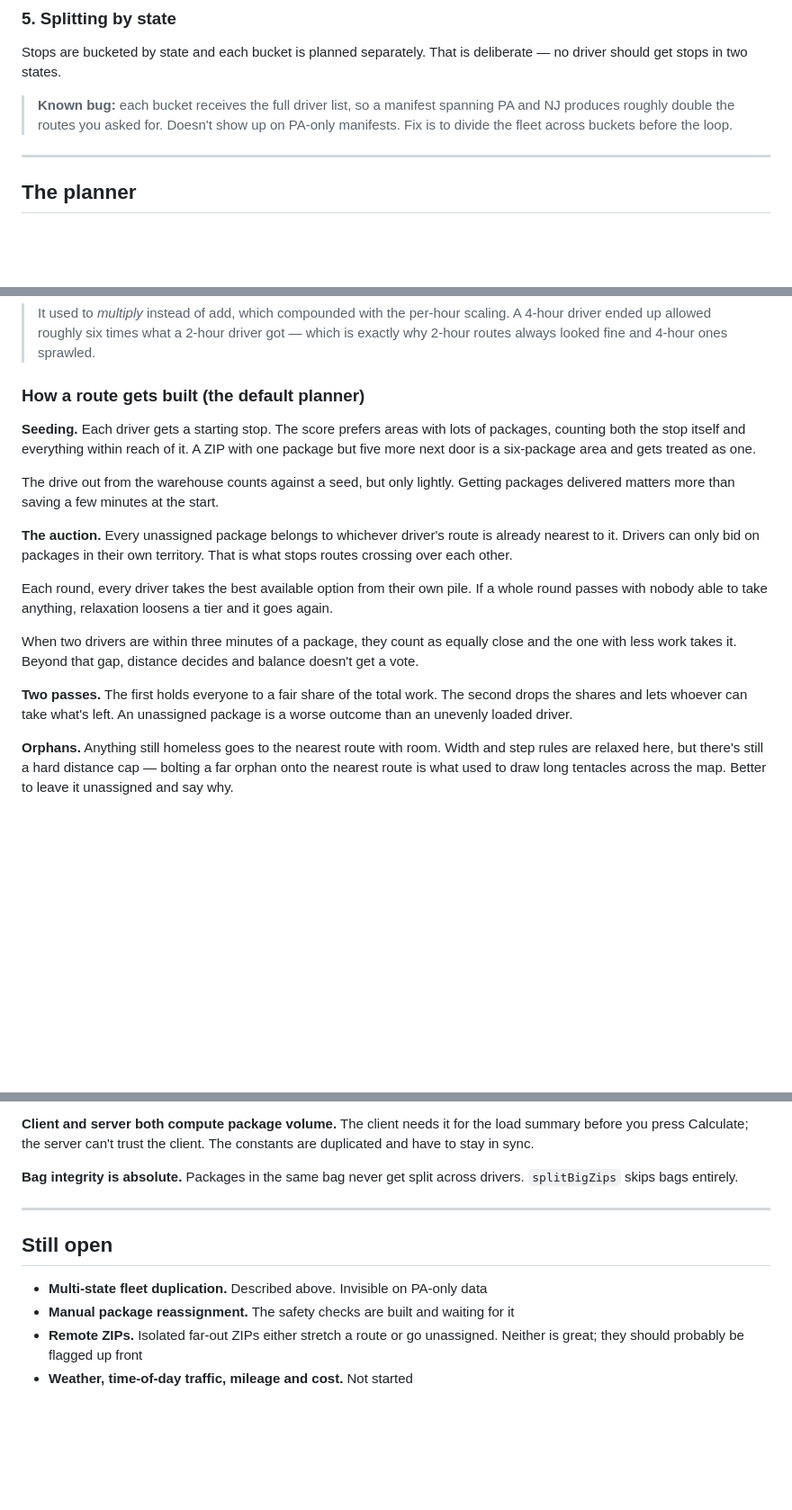
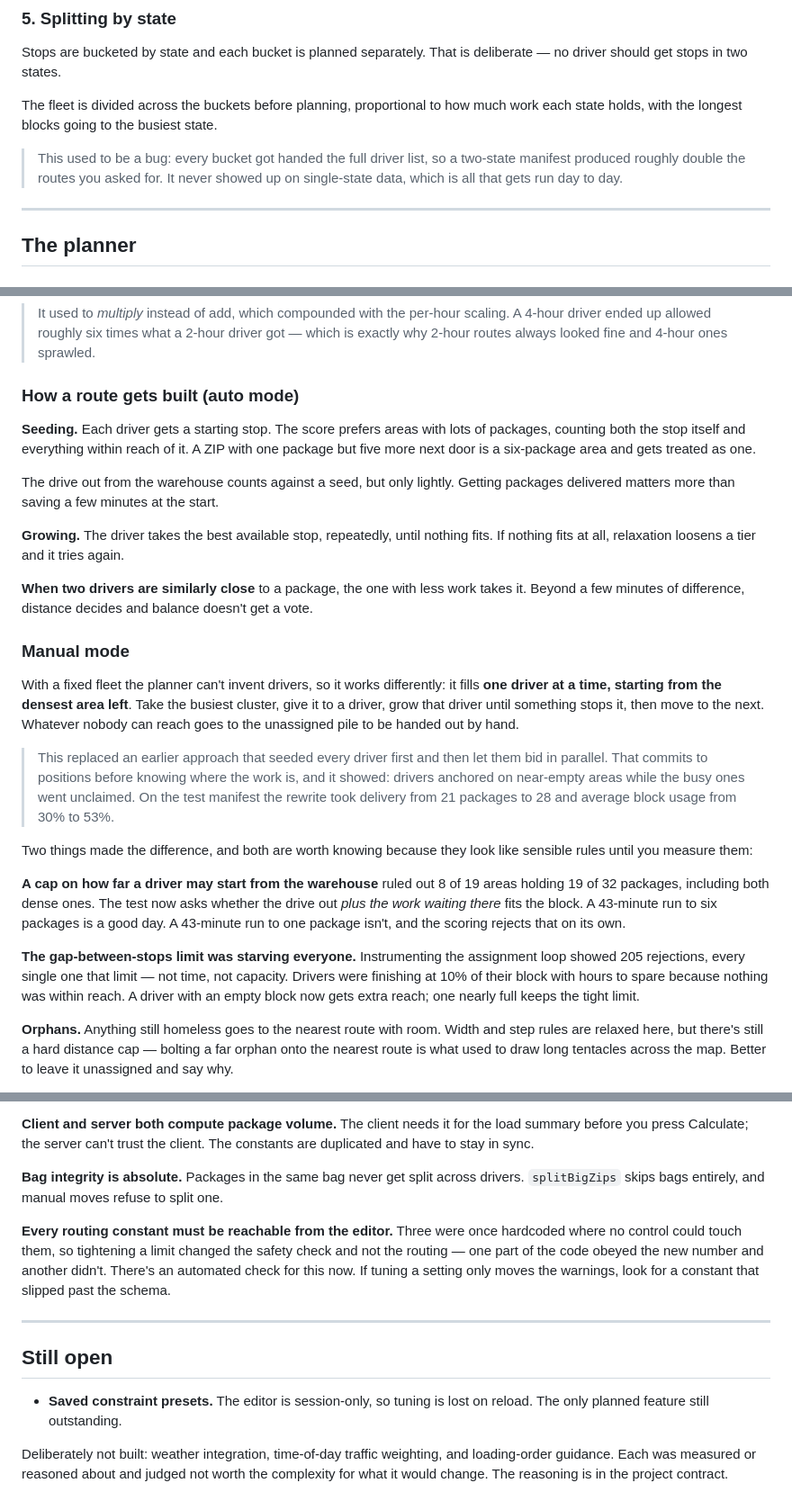
Before and after one commit to Alp-Usta/RouteFinder, a Markdown page: HOW_IT_WORKS.md, 3 parts joined by grey strips. Shown at 90% size. Rendered like a GitHub page; blank space fills up the shorter version.

```diff
--- a/HOW_IT_WORKS.md
+++ b/HOW_IT_WORKS.md
@@ -87,10 +87,12 @@ distance, not ZIP proximity: actual road drive times.
 Stops are bucketed by state and each bucket is planned separately. That is
 deliberate — no driver should get stops in two states.
 
-> **Known bug:** each bucket receives the full driver list, so a manifest
-> spanning PA and NJ produces roughly double the routes you asked for. Doesn't
-> show up on PA-only manifests. Fix is to divide the fleet across buckets before
-> the loop.
+The fleet is divided across the buckets before planning, proportional to how
+much work each state holds, with the longest blocks going to the busiest state.
+
+> This used to be a bug: every bucket got handed the full driver list, so a
+> two-state manifest produced roughly double the routes you asked for. It never
+> showed up on single-state data, which is all that gets run day to day.
 
 ---
 
@@ -128,7 +130,7 @@ planner retries with more slack, in tiers. Each tier adds a fixed amount.
 > driver got — which is exactly why 2-hour routes always looked fine and 4-hour
 > ones sprawled.
 
-### How a route gets built (the default planner)
+### How a route gets built (auto mode)
 
 **Seeding.** Each driver gets a starting stop. The score prefers areas with lots
 of packages, counting both the stop itself and everything within reach of it. A
@@ -138,21 +140,41 @@ treated as one.
 The drive out from the warehouse counts against a seed, but only lightly. Getting
 packages delivered matters more than saving a few minutes at the start.
 
-**The auction.** Every unassigned package belongs to whichever driver's route is
-already nearest to it. Drivers can only bid on packages in their own territory.
-That is what stops routes crossing over each other.
+**Growing.** The driver takes the best available stop, repeatedly, until nothing
+fits. If nothing fits at all, relaxation loosens a tier and it tries again.
 
-Each round, every driver takes the best available option from their own pile. If
-a whole round passes with nobody able to take anything, relaxation loosens a tier
-and it goes again.
+**When two drivers are similarly close** to a package, the one with less work
+takes it. Beyond a few minutes of difference, distance decides and balance
+doesn't get a vote.
 
-When two drivers are within three minutes of a package, they count as equally
-close and the one with less work takes it. Beyond that gap, distance decides and
-balance doesn't get a vote.
+### Manual mode
 
-**Two passes.** The first holds everyone to a fair share of the total work. The
-second drops the shares and lets whoever can take what's left. An unassigned
-package is a worse outcome than an unevenly loaded driver.
+With a fixed fleet the planner can't invent drivers, so it works differently: it
+fills **one driver at a time, starting from the densest area left**. Take the
+busiest cluster, give it to a driver, grow that driver until something stops it,
+then move to the next. Whatever nobody can reach goes to the unassigned pile to
+be handed out by hand.
+
+> This replaced an earlier approach that seeded every driver first and then let
+> them bid in parallel. That commits to positions before knowing where the work
+> is, and it showed: drivers anchored on near-empty areas while the busy ones
+> went unclaimed. On the test manifest the rewrite took delivery from 21 packages
+> to 28 and average block usage from 30% to 53%.
+
+Two things made the difference, and both are worth knowing because they look
+like sensible rules until you measure them:
+
+**A cap on how far a driver may start from the warehouse** ruled out 8 of 19
+areas holding 19 of 32 packages, including both dense ones. The test now asks
+whether the drive out *plus the work waiting there* fits the block. A 43-minute
+run to six packages is a good day. A 43-minute run to one package isn't, and the
+scoring rejects that on its own.
+
+**The gap-between-stops limit was starving everyone.** Instrumenting the
+assignment loop showed 205 rejections, every single one that limit — not time,
+not capacity. Drivers were finishing at 10% of their block with hours to spare
+because nothing was within reach. A driver with an empty block now gets extra
+reach; one nearly full keeps the tight limit.
 
 **Orphans.** Anything still homeless goes to the nearest route with room. Width
 and step rules are relaxed here, but there's still a hard distance cap — bolting
@@ -284,14 +343,22 @@ load summary before you press Calculate; the server can't trust the client. The
 constants are duplicated and have to stay in sync.
 
 **Bag integrity is absolute.** Packages in the same bag never get split across
-drivers. `splitBigZips` skips bags entirely.
+drivers. `splitBigZips` skips bags entirely, and manual moves refuse to split one.
+
+**Every routing constant must be reachable from the editor.** Three were once
+hardcoded where no control could touch them, so tightening a limit changed the
+safety check and not the routing — one part of the code obeyed the new number
+and another didn't. There's an automated check for this now. If tuning a setting
+only moves the warnings, look for a constant that slipped past the schema.
 
 ---
 
 ## Still open
 
-- **Multi-state fleet duplication.** Described above. Invisible on PA-only data
-- **Manual package reassignment.** The safety checks are built and waiting for it
-- **Remote ZIPs.** Isolated far-out ZIPs either stretch a route or go unassigned.
-  Neither is great; they should probably be flagged up front
-- **Weather, time-of-day traffic, mileage and cost.** Not started
+- **Saved constraint presets.** The editor is session-only, so tuning is lost on
+  reload. The only planned feature still outstanding.
+
+Deliberately not built: weather integration, time-of-day traffic weighting, and
+loading-order guidance. Each was measured or reasoned about and judged not worth
+the complexity for what it would change. The reasoning is in the project
+contract.
```
Also changed, not shown: other parts of HOW_IT_WORKS.md (+51 -14 lines).
